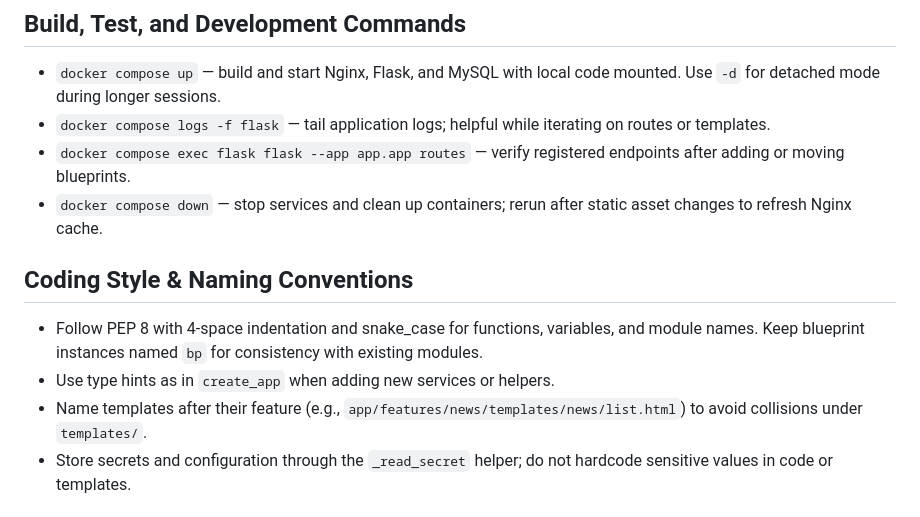
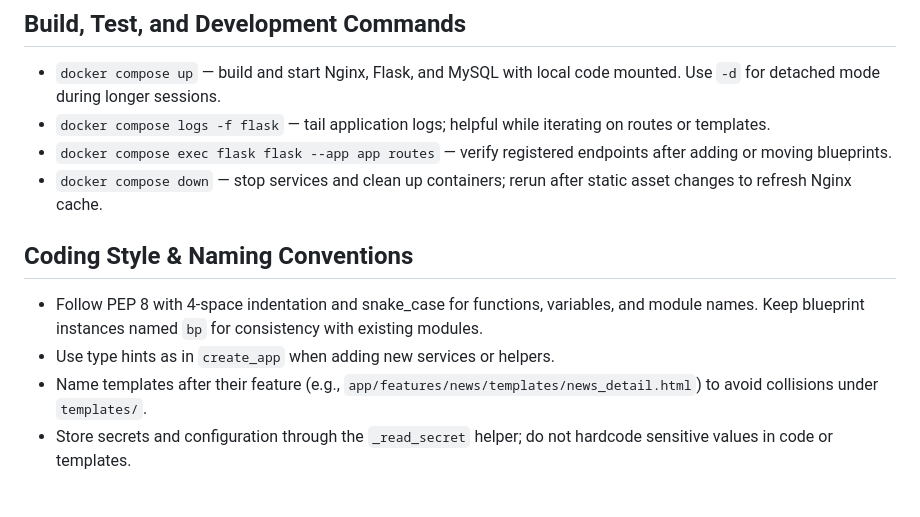
Before and after one commit to amostsai/petshop, a Markdown page: AGENTS.md, the part around the change. GitHub-like rendering.

Commit message:
modify: 修正AGENTS.md指令錯誤

```diff
--- a/AGENTS.md
+++ b/AGENTS.md
@@ -10,13 +10,13 @@
 ## Build, Test, and Development Commands
 - `docker compose up` — build and start Nginx, Flask, and MySQL with local code mounted. Use `-d` for detached mode during longer sessions.
 - `docker compose logs -f flask` — tail application logs; helpful while iterating on routes or templates.
-- `docker compose exec flask flask --app app.app routes` — verify registered endpoints after adding or moving blueprints.
+- `docker compose exec flask flask --app app routes` — verify registered endpoints after adding or moving blueprints.
 - `docker compose down` — stop services and clean up containers; rerun after static asset changes to refresh Nginx cache.
 
 ## Coding Style & Naming Conventions
 - Follow PEP 8 with 4-space indentation and snake_case for functions, variables, and module names. Keep blueprint instances named `bp` for consistency with existing modules.
 - Use type hints as in `create_app` when adding new services or helpers.
-- Name templates after their feature (e.g., `app/features/news/templates/news/list.html`) to avoid collisions under `templates/`.
+- Name templates after their feature (e.g., `app/features/news/templates/news_detail.html`) to avoid collisions under `templates/`.
 - Store secrets and configuration through the `_read_secret` helper; do not hardcode sensitive values in code or templates.
 
 ## Testing Guidelines
```
